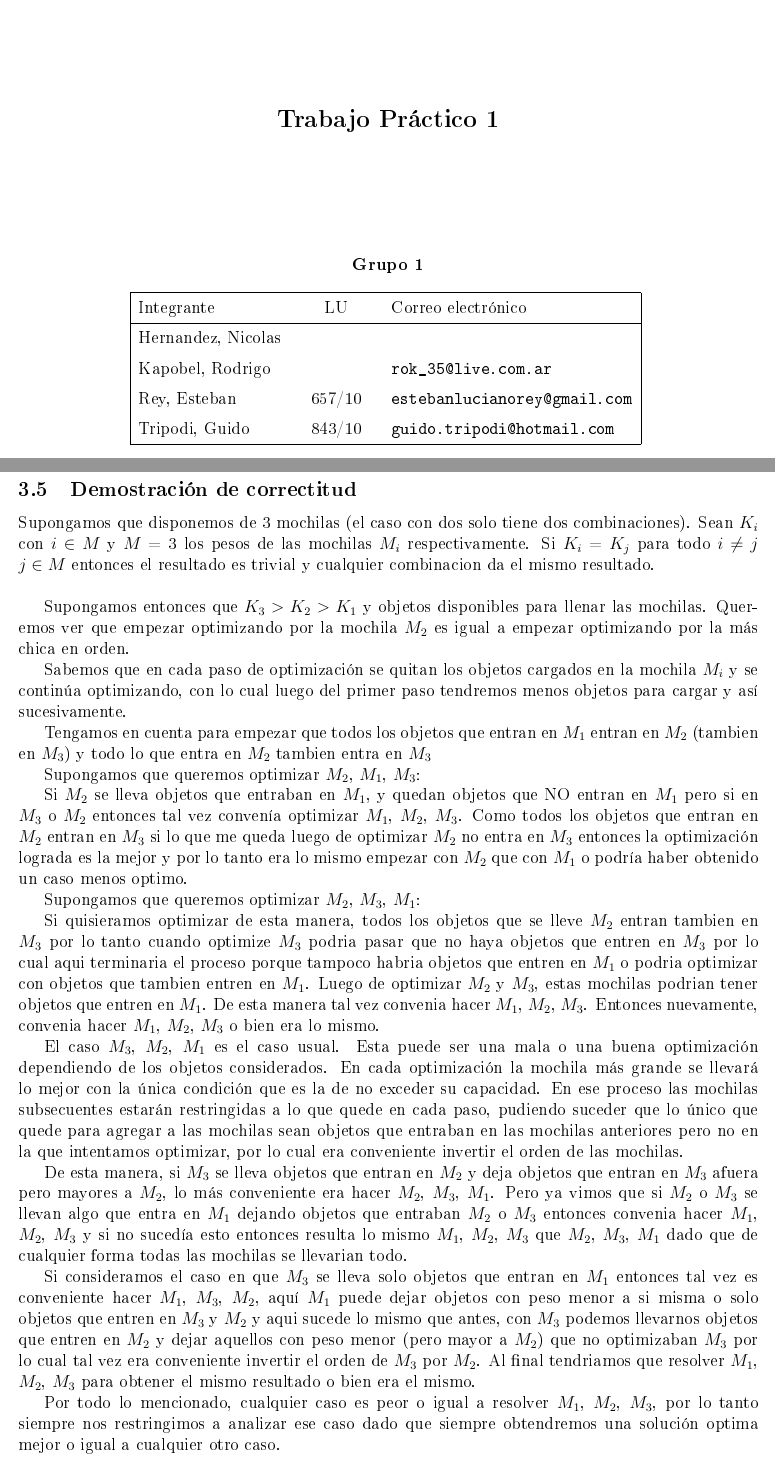
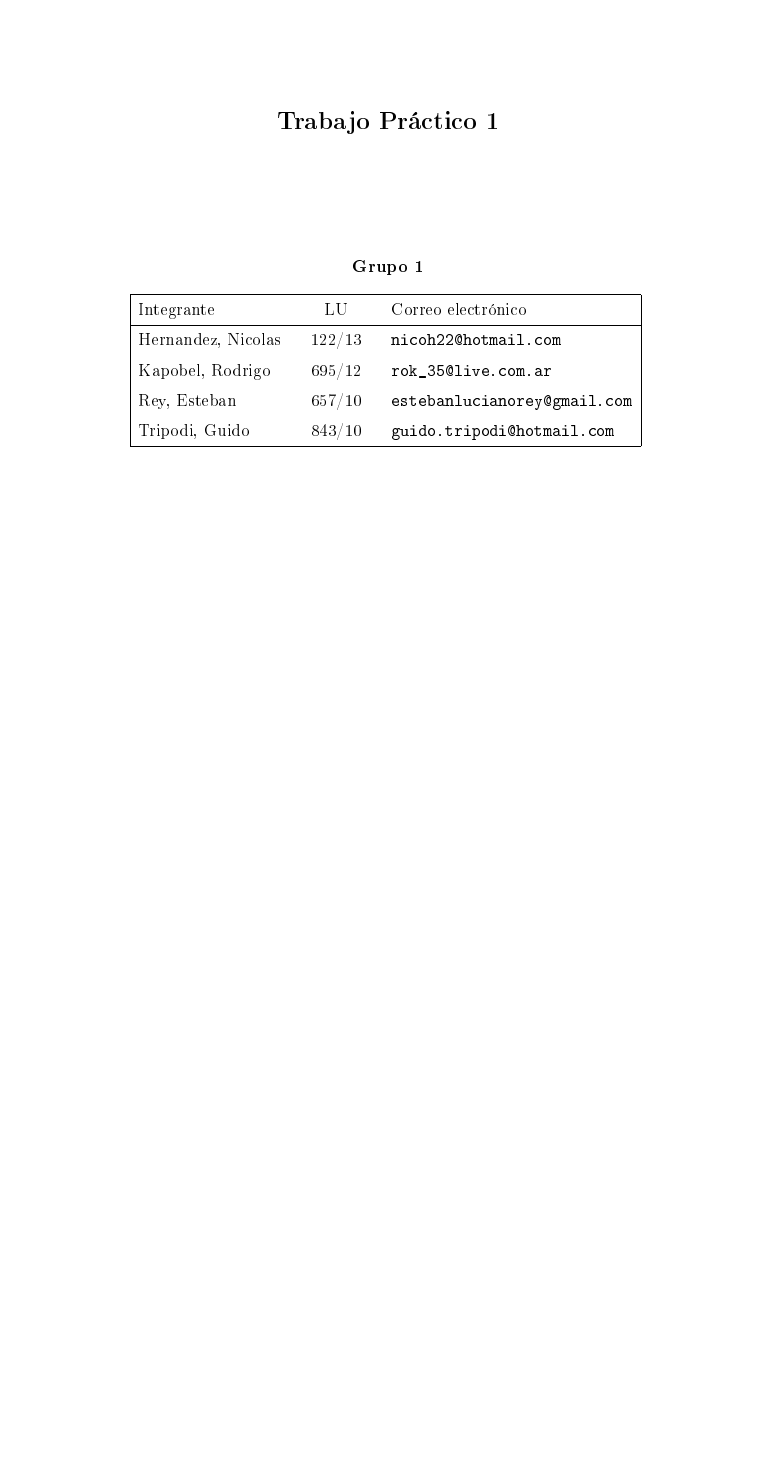
Before and after one commit to guidotripodi/algo3_20162c, a LaTeX document (tp1/informe/tpd.tex): two parts of pages 1 and 22 of 22 before the commit and part of page 1 of 19 after it, the two joined at a grey line, cut so that both start at the same text, the shorter picture padded with empty space. The pictures show the PDF file tp1/informe/tpd.pdf that the author committed with the source.

Commit message:
subiendo tpd

```diff
--- a/tp1/informe/tpd.tex
+++ b/tp1/informe/tpd.tex
@@ -28,8 +28,8 @@
 
 \materia{Algoritmos y Estructura de Datos III}
 \grupo{Grupo 1}
-\integrante{Hernandez, Nicolas}{}{}
-\integrante{Kapobel, Rodrigo}{}{rok$\_$35@live.com.ar}
+\integrante{Hernandez, Nicolas}{122/13}{nicoh22@hotmail.com}
+\integrante{Kapobel, Rodrigo}{695/12}{rok$\_$35@live.com.ar}
 \integrante{Rey, Esteban}{657/10}{estebanlucianorey@gmail.com}
 \integrante{Tripodi, Guido}{843/10}{guido.tripodi@hotmail.com}
 
@@ -84,6 +85,4 @@
 \input{ej3-alg}
 \subsection{An\'alisis de complejidades}
 \input{ej3-com}
-\subsection{Demostraci\'on de correctitud}
-\input{ej3-dem}
 \end{document}
```
Also changed, not shown: tp1/informe/tpd.pdf, tp1/informe/tpd.tex (3 more changed lines), 5 other files.
